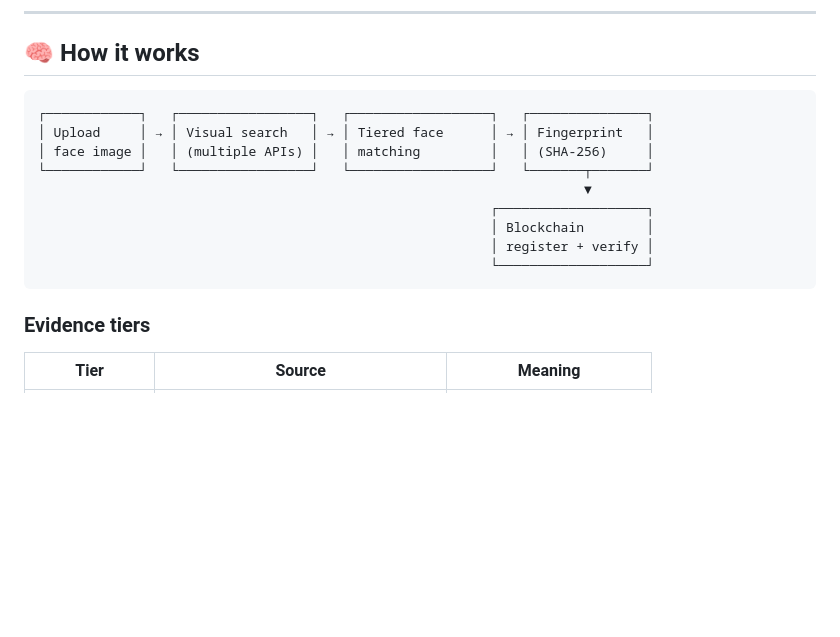
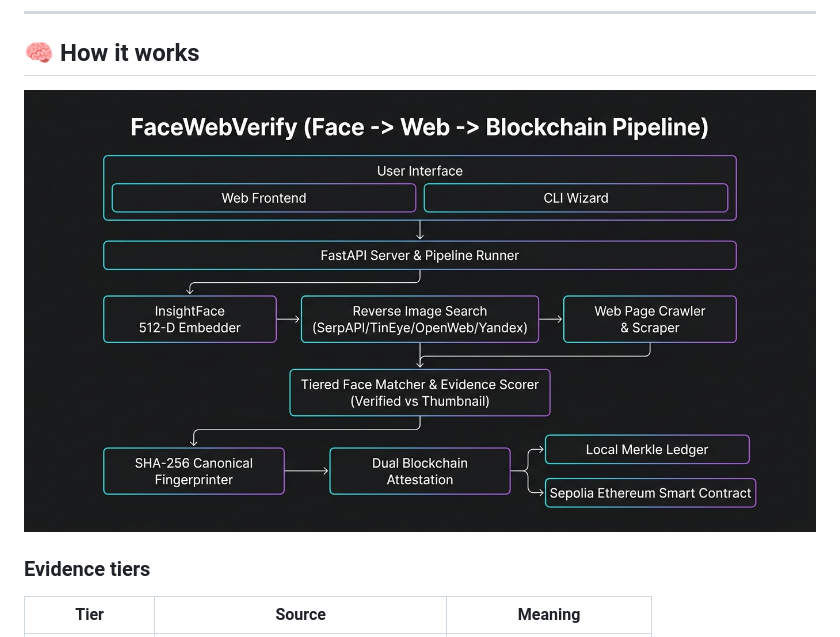
Before and after one commit to VarunMA-23/FaceWebVerify, a Markdown page: README.md, the part around the change. Drawn GitHub-style; pictures changed too: assets/facewebverify_architecture.jpg (added); blank space fills up the shorter version.

Commit message:
docs: add architecture diagram to README

````diff
--- a/README.md
+++ b/README.md
@@ -39,17 +39,9 @@ fingerprints the matched post with SHA-256, and can register that hash on the
 
 ## 🧠 How it works
 
-```
-┌────────────┐   ┌─────────────────┐   ┌──────────────────┐   ┌───────────────┐
-│ Upload     │ → │ Visual search   │ → │ Tiered face      │ → │ Fingerprint   │
-│ face image │   │ (multiple APIs) │   │ matching         │   │ (SHA-256)     │
-└────────────┘   └─────────────────┘   └──────────────────┘   └───────┬───────┘
-                                                                      ▼
-                                                          ┌───────────────────┐
-                                                          │ Blockchain        │
-                                                          │ register + verify │
-                                                          └───────────────────┘
-```
+<p align="center">
+  <img src="assets/facewebverify_architecture.jpg" alt="Architecture Overview" width="800"/>
+</p>
 
 ### Evidence tiers
 | Tier | Source | Meaning |
````
